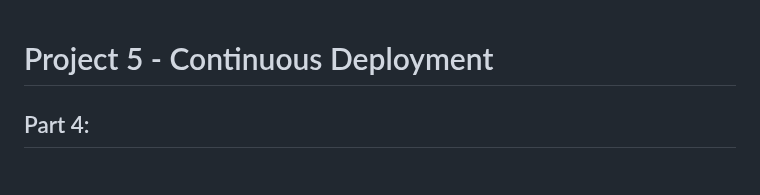
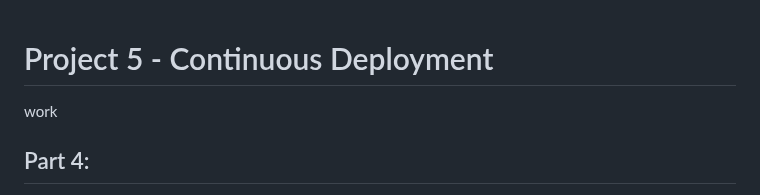
Before and after one commit to WSU-kduncan/cicdf25-Riyamh, a Markdown page: Project-5/README-CD.md, the part around the change. Drawn GitHub-style.

```diff
--- a/Project-5/README-CD.md
+++ b/Project-5/README-CD.md
@@ -1,6 +1,6 @@
 # Project 5 - Continuous Deployment
 
-
+work
 ## Part 4:
 Summarize the project contents in the repository
 Link to README-CI.md and README-CD.md with a brief summary about what users will find in each document.
```
